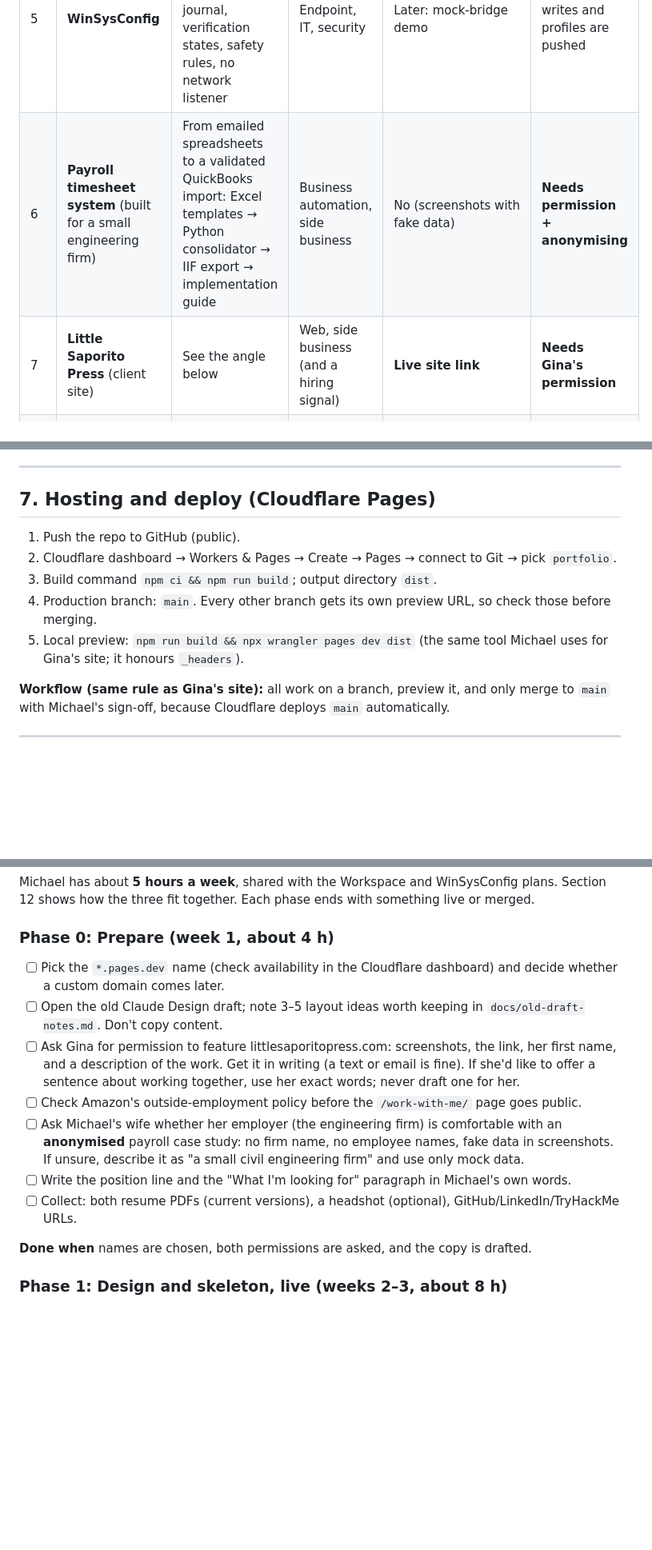
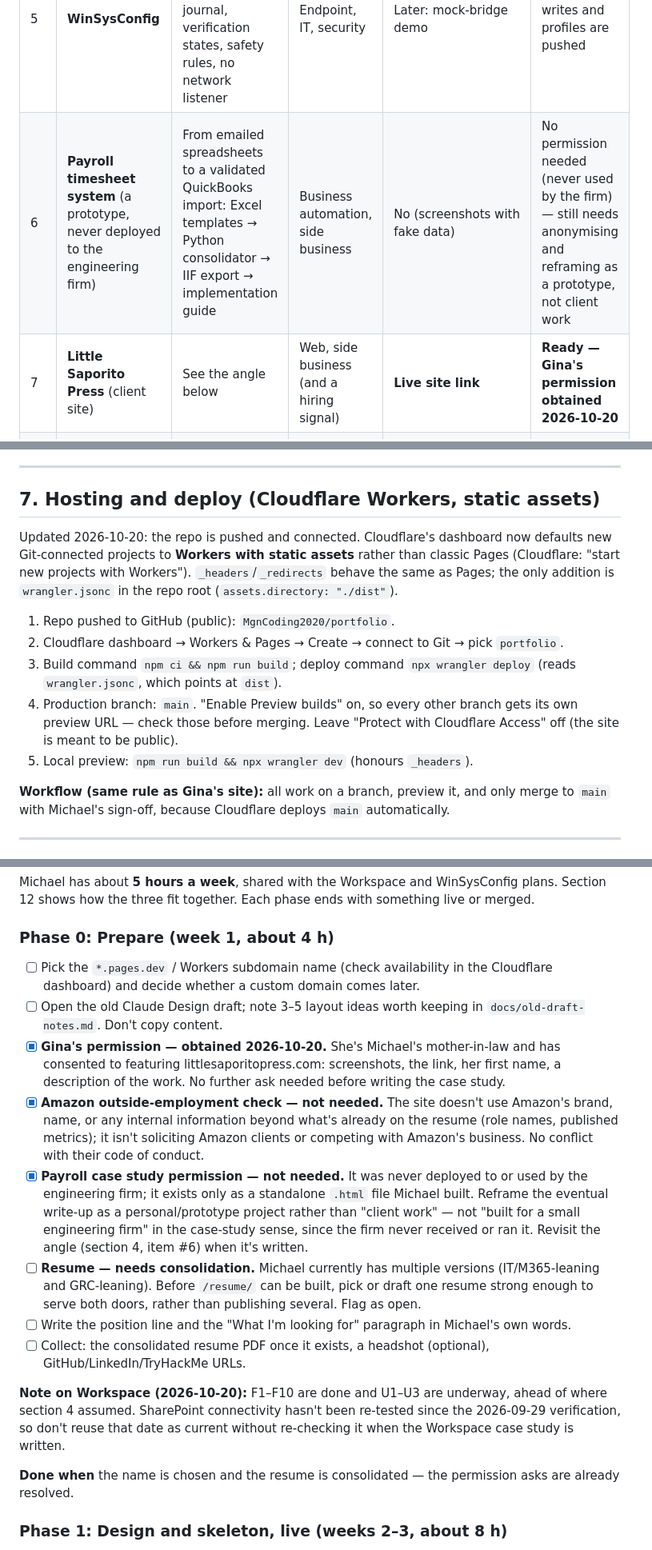
Before and after one commit to MgnCoding2020/portfolio, a Markdown page: CLAUDE.md, 3 parts joined by grey strips. Shown at 80% size. GitHub-like rendering; blank space fills up the shorter version.

Commit message:
Update CLAUDE.md: Workers static assets, Phase 0 blocker resolutions
- Cloudflare dashboard now defaults to Workers + static assets instead
  of classic Pages; document wrangler.jsonc and updated commands.
- Amazon outside-employment check: not needed, no conflict.
- Gina's permission for Little Saporito Press: obtained 2026-10-20.
- Payroll case study: never deployed to the firm, no permission needed;
  reframe as a prototype rather than client work.
- Flag resume consolidation as the remaining open Phase 0 item.
- Note Workspace progress (F1-F10 done, U1-U3 underway) and that
  SharePoint connectivity needs re-verification before reuse.

```diff
--- a/CLAUDE.md
+++ b/CLAUDE.md
@@ -159,8 +159,8 @@ Status as of 2026-10-09. "Ready" means the project itself is ready; the write-up
 | 3 | **STIG / NIST 800-171 Lab** | Windows hardening with PowerShell enforcement, validation and evidence export; CMMC context | GRC (DoD), endpoint | No | Yes (small; frame it as a focused lab) |
 | 4 | **IAM Access Review Lab** | Quarterly access certification across 5 systems; least privilege, inactive accounts, SoD | IAM, GRC | No | Yes; could be a section inside #2 |
 | 5 | **WinSysConfig** | Windows settings with a paper trail: catalog, journal, verification states, safety rules, no network listener | Endpoint, IT, security | Later: mock-bridge demo | After its writes and profiles are pushed |
-| 6 | **Payroll timesheet system** (built for a small engineering firm) | From emailed spreadsheets to a validated QuickBooks import: Excel templates → Python consolidator → IIF export → implementation guide | Business automation, side business | No (screenshots with fake data) | **Needs permission + anonymising** |
-| 7 | **Little Saporito Press** (client site) | See the angle below | Web, side business (and a hiring signal) | **Live site link** | **Needs Gina's permission** |
+| 6 | **Payroll timesheet system** (a prototype, never deployed to the engineering firm) | From emailed spreadsheets to a validated QuickBooks import: Excel templates → Python consolidator → IIF export → implementation guide | Business automation, side business | No (screenshots with fake data) | No permission needed (never used by the firm) — still needs anonymising and reframing as a prototype, not client work |
+| 7 | **Little Saporito Press** (client site) | See the angle below | Web, side business (and a hiring signal) | **Live site link** | **Ready — Gina's permission obtained 2026-10-20** |
 | 8 | **Home EDR** (baseline + drift detection for his own PC) | See the angle below | Endpoint, GRC (continuous control validation) | Sample reports (sanitised) | Yes |
 | 8b | **Cybersecurity Monitoring Lab** (Sysmon, Wireshark, Nmap, Nessus) | Short "lab notes" entry, linked from the Home EDR case study | SOC-adjacent | No | Yes |
 | 9 | **Timesheets in Workspace** (future) | The multi-user rebuild of #6, with segregation-of-duties controls and an audit log | GRC, M365 | Yes, via the Workspace demo | After Workspace U3/U4 |
@@ -402,13 +402,15 @@ portfolio/
 
 ---
 
-## 7. Hosting and deploy (Cloudflare Pages)
+## 7. Hosting and deploy (Cloudflare Workers, static assets)
 
-1. Push the repo to GitHub (public).
-2. Cloudflare dashboard → Workers & Pages → Create → Pages → connect to Git → pick `portfolio`.
-3. Build command `npm ci && npm run build`; output directory `dist`.
-4. Production branch: `main`. Every other branch gets its own preview URL, so check those before merging.
-5. Local preview: `npm run build && npx wrangler pages dev dist` (the same tool Michael uses for Gina's site; it honours `_headers`).
+Updated 2026-10-20: the repo is pushed and connected. Cloudflare's dashboard now defaults new Git-connected projects to **Workers with static assets** rather than classic Pages (Cloudflare: "start new projects with Workers"). `_headers`/`_redirects` behave the same as Pages; the only addition is `wrangler.jsonc` in the repo root (`assets.directory: "./dist"`).
+
+1. Repo pushed to GitHub (public): `MgnCoding2020/portfolio`.
+2. Cloudflare dashboard → Workers & Pages → Create → connect to Git → pick `portfolio`.
+3. Build command `npm ci && npm run build`; deploy command `npx wrangler deploy` (reads `wrangler.jsonc`, which points at `dist`).
+4. Production branch: `main`. "Enable Preview builds" on, so every other branch gets its own preview URL — check those before merging. Leave "Protect with Cloudflare Access" off (the site is meant to be public).
+5. Local preview: `npm run build && npx wrangler dev` (honours `_headers`).
 
 **Workflow (same rule as Gina's site):** all work on a branch, preview it, and only merge to `main` with Michael's sign-off, because Cloudflare deploys `main` automatically.
 
@@ -516,15 +518,18 @@ Michael has about **5 hours a week**, shared with the Workspace and WinSysConfig
 
 ### Phase 0: Prepare (week 1, about 4 h)
 
-- [ ] Pick the `*.pages.dev` name (check availability in the Cloudflare dashboard) and decide whether a custom domain comes later.
+- [ ] Pick the `*.pages.dev` / Workers subdomain name (check availability in the Cloudflare dashboard) and decide whether a custom domain comes later.
 - [ ] Open the old Claude Design draft; note 3–5 layout ideas worth keeping in `docs/old-draft-notes.md`. Don't copy content.
-- [ ] Ask Gina for permission to feature littlesaporitopress.com: screenshots, the link, her first name, and a description of the work. Get it in writing (a text or email is fine). If she'd like to offer a sentence about working together, use her exact words; never draft one for her.
-- [ ] Check Amazon's outside-employment policy before the `/work-with-me/` page goes public.
-- [ ] Ask Michael's wife whether her employer (the engineering firm) is comfortable with an **anonymised** payroll case study: no firm name, no employee names, fake data in screenshots. If unsure, describe it as "a small civil engineering firm" and use only mock data.
+- [x] **Gina's permission — obtained 2026-10-20.** She's Michael's mother-in-law and has consented to featuring littlesaporitopress.com: screenshots, the link, her first name, a description of the work. No further ask needed before writing the case study.
+- [x] **Amazon outside-employment check — not needed.** The site doesn't use Amazon's brand, name, or any internal information beyond what's already on the resume (role names, published metrics); it isn't soliciting Amazon clients or competing with Amazon's business. No conflict with their code of conduct.
+- [x] **Payroll case study permission — not needed.** It was never deployed to or used by the engineering firm; it exists only as a standalone `.html` file Michael built. Reframe the eventual write-up as a personal/prototype project rather than "client work" — not "built for a small engineering firm" in the case-study sense, since the firm never received or ran it. Revisit the angle (section 4, item #6) when it's written.
+- [ ] **Resume — needs consolidation.** Michael currently has multiple versions (IT/M365-leaning and GRC-leaning). Before `/resume/` can be built, pick or draft one resume strong enough to serve both doors, rather than publishing several. Flag as open.
 - [ ] Write the position line and the "What I'm looking for" paragraph in Michael's own words.
-- [ ] Collect: both resume PDFs (current versions), a headshot (optional), GitHub/LinkedIn/TryHackMe URLs.
+- [ ] Collect: the consolidated resume PDF once it exists, a headshot (optional), GitHub/LinkedIn/TryHackMe URLs.
 
-**Done when** names are chosen, both permissions are asked, and the copy is drafted.
+**Note on Workspace (2026-10-20):** F1–F10 are done and U1–U3 are underway, ahead of where section 4 assumed. SharePoint connectivity hasn't been re-tested since the 2026-09-29 verification, so don't reuse that date as current without re-checking it when the Workspace case study is written.
+
+**Done when** the name is chosen and the resume is consolidated — the permission asks are already resolved.
 
 ### Phase 1: Design and skeleton, live (weeks 2–3, about 8 h)
 
```
Also changed, not shown: other parts of CLAUDE.md (+1 -1 lines).
